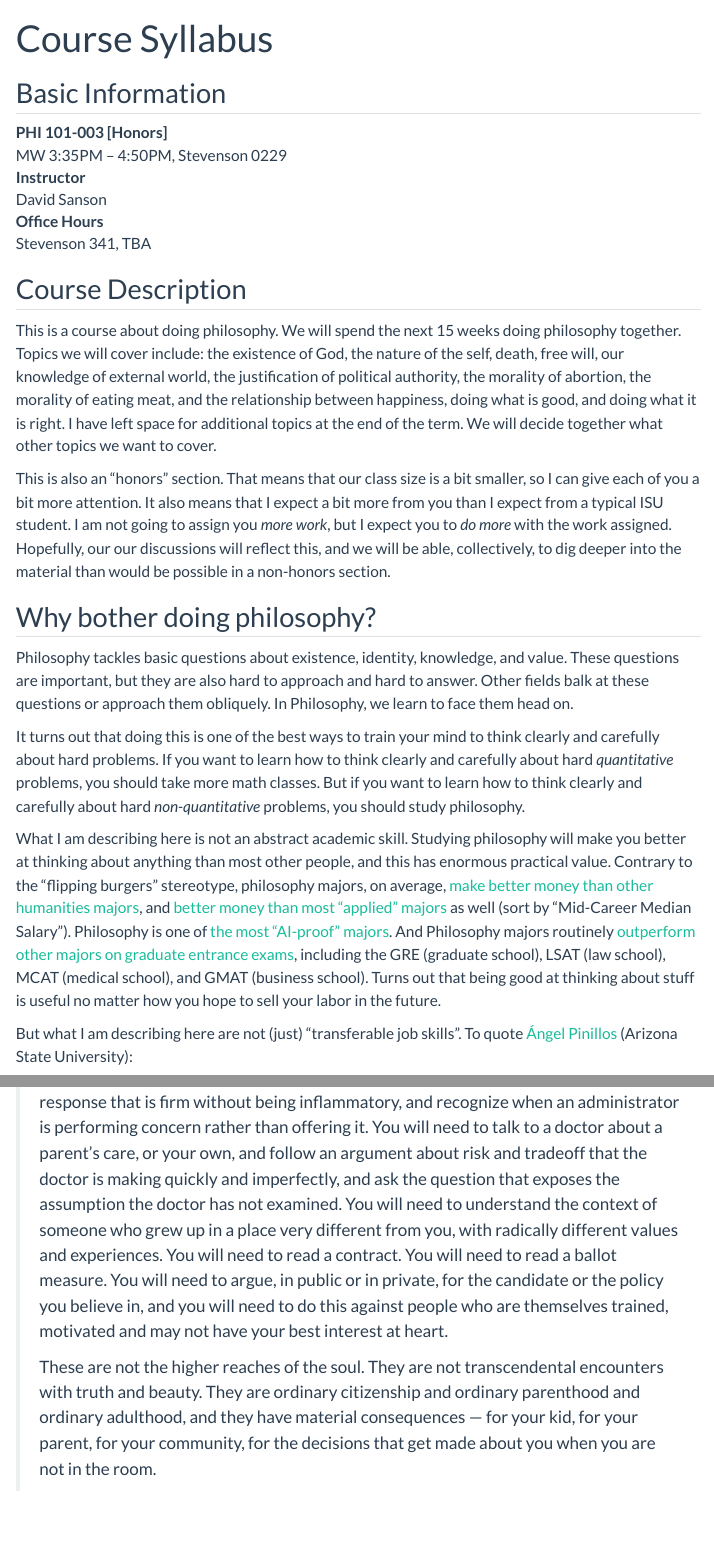
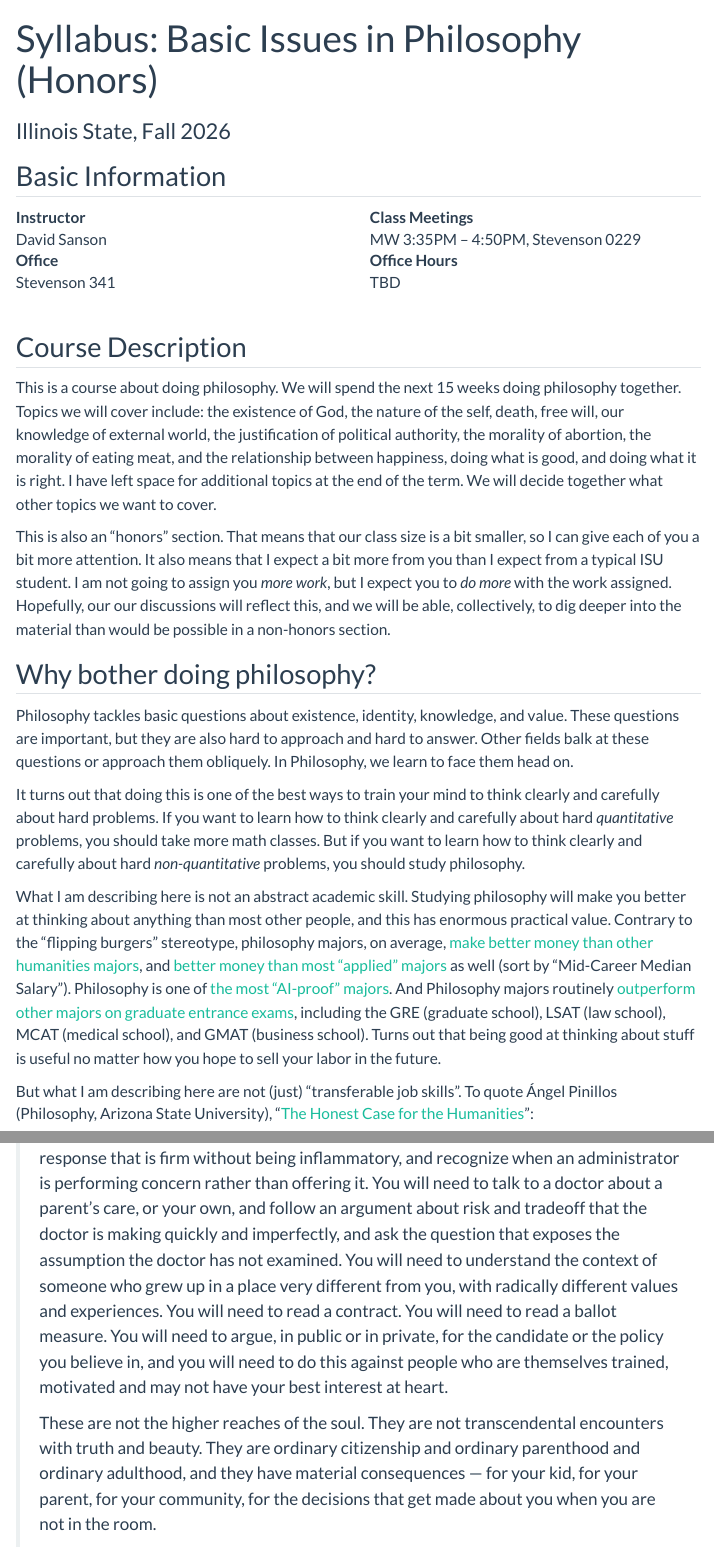
Before and after one commit to dsanson/101f2026H, a Quarto document (syllabus.qmd): the page in a window 1100 px wide, from its top, and a second part further down, joined at a grey line. Rendered offline with R 4.5, knitr and Pandoc in place of Quarto, with nearby package versions; menus at the side of the page are left out.

Commit message:
enabling pdf version of syllabus

```diff
--- a/syllabus.qmd
+++ b/syllabus.qmd
@@ -1,4 +1,12 @@
 ---
-title: |
-  Course Syllabus
-toc: true
+title: 'Syllabus: Basic Issues in Philosophy (Honors)'
+subtitle: Illinois State, Fall 2026
+type: syllabus
+
+format:
+  html:
+    toc: true
+
+    format-links:
+    - html
+    - format: typst
@@ -5,5 +25,6 @@ toc: true
+      y: 1in
+    papersize: us-letter
 ---
 
 ## Basic Information
 
-PHI 101-003 [Honors]
@@ -12,8 +35,25 @@ PHI 101-003 [Honors]
 Instructor
 :   David Sanson
 
+Office
+:   Stevenson 341
+
+:::
+:::{.column}
+
+Class Meetings
+:   MW 3:35PM -- 4:50PM, Stevenson 0229
+
 Office Hours
-:   Stevenson 341, TBA
+:   TBD
+
+
+
+:::
+::::
+
+
+
 
 ## Course Description
 
@@ -63,7 +103,7 @@ being good at thinking about stuff is useful no matter how you hope to sell your
 labor in the future.
 
 But what I am describing here are not (just) "transferable job skills".
-To quote [Ángel Pinillos](https://napinillos.substack.com/p/the-honest-case-for-the-humanities) (Arizona State University):
+To quote Ángel Pinillos  (Philosophy, Arizona State University), "[The Honest Case for the Humanities](https://napinillos.substack.com/p/the-honest-case-for-the-humanities)":
 
 > You will, at some point, need to advocate for your child at her school. You
 > will need to read a teacher's email carefully enough to notice what it is and
```
Also changed, not shown: syllabus.qmd (16 more changed lines), 1 other file.
